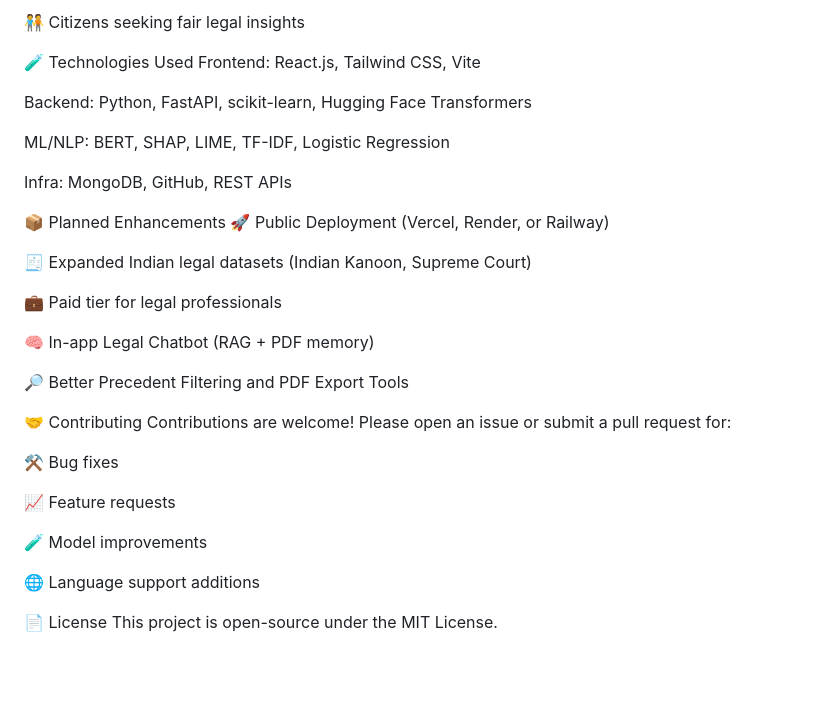
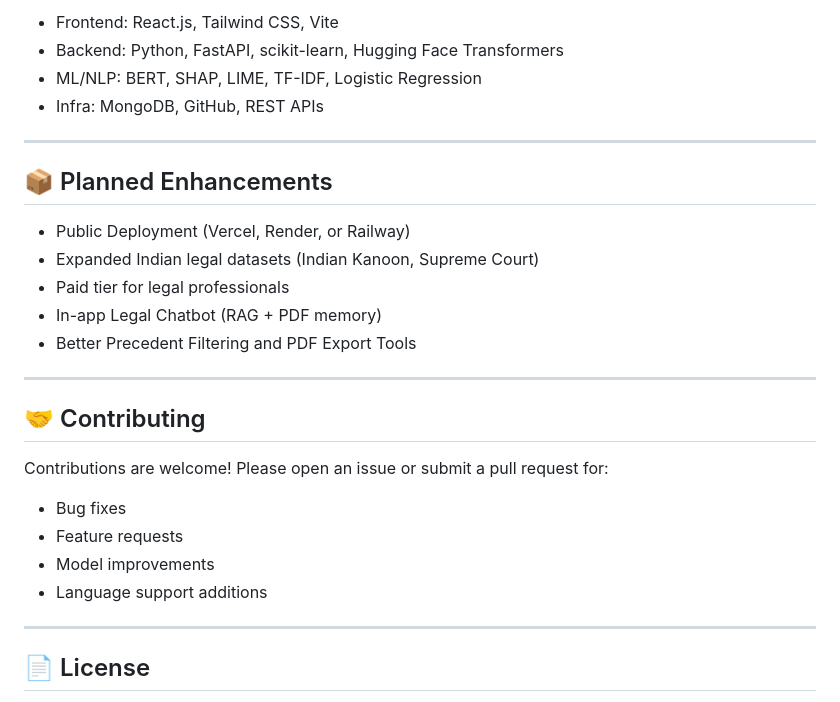
Before and after one commit to prakhar7824/VerdictIQ---Full-Stack, a Markdown page: README.md, the part around one of its changes. Rendered like a GitHub page; blank space fills up the shorter version.

```diff
--- a/README.md
+++ b/README.md
@@ -151,36 +174,32 @@ Frontend not displaying	Check browser console and verify backend connectivity
 
-🧑‍🤝‍🧑 Citizens seeking fair legal insights
+- Frontend: React.js, Tailwind CSS, Vite
+- Backend: Python, FastAPI, scikit-learn, Hugging Face Transformers
+- ML/NLP: BERT, SHAP, LIME, TF-IDF, Logistic Regression
+- Infra: MongoDB, GitHub, REST APIs
 
-🧪 Technologies Used
-Frontend: React.js, Tailwind CSS, Vite
+---
 
-Backend: Python, FastAPI, scikit-learn, Hugging Face Transformers
+## 📦 Planned Enhancements
 
-ML/NLP: BERT, SHAP, LIME, TF-IDF, Logistic Regression
+- Public Deployment (Vercel, Render, or Railway)
+- Expanded Indian legal datasets (Indian Kanoon, Supreme Court)
+- Paid tier for legal professionals
+- In-app Legal Chatbot (RAG + PDF memory)
+- Better Precedent Filtering and PDF Export Tools
 
-Infra: MongoDB, GitHub, REST APIs
+---
 
-📦 Planned Enhancements
-🚀 Public Deployment (Vercel, Render, or Railway)
+## 🤝 Contributing
 
-🧾 Expanded Indian legal datasets (Indian Kanoon, Supreme Court)
-
-💼 Paid tier for legal professionals
-
-🧠 In-app Legal Chatbot (RAG + PDF memory)
-
-🔎 Better Precedent Filtering and PDF Export Tools
-
-🤝 Contributing
 Contributions are welcome! Please open an issue or submit a pull request for:
 
-⚒️ Bug fixes
+- Bug fixes
+- Feature requests
+- Model improvements
+- Language support additions
 
-📈 Feature requests
+---
 
-🧪 Model improvements
+## 📄 License
 
-🌐 Language support additions
-
-📄 License
 This project is open-source under the MIT License.
```
Also changed, not shown: other parts of README.md (+114 -91 lines).
